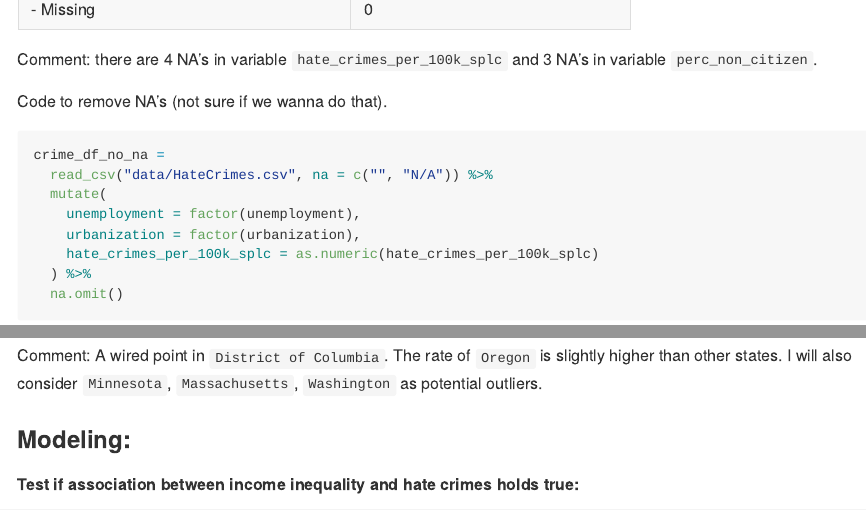
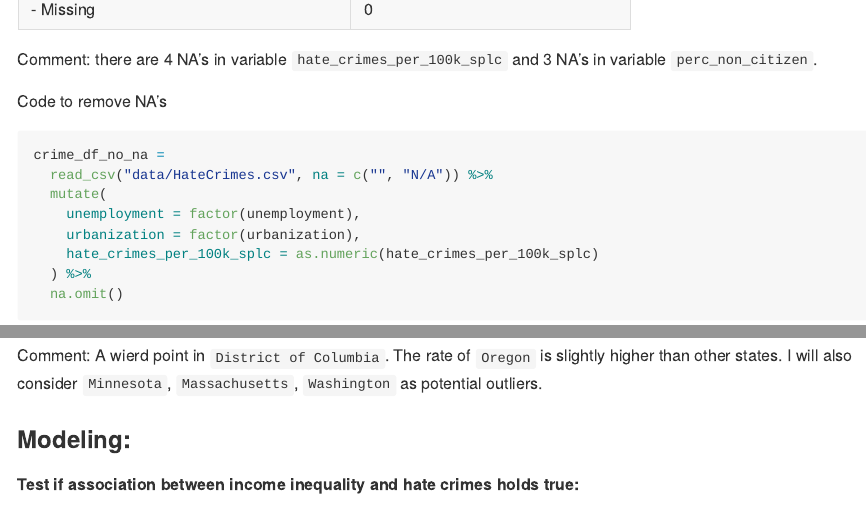
Before and after one commit to asingh100/methods_project, an R Markdown document (data_exploration.Rmd): the page in a window 1100 px wide, from 2380 px down, and a second part further down, joined at a grey line. The pictures show the output file data_exploration.md that the author committed with the source, drawn offline in the style of GitHub; long lines of code are wrapped.

Commit message:
Final commit

````diff
--- a/data_exploration.Rmd
+++ b/data_exploration.Rmd
@@ -70,7 +70,7 @@ summary(tab, title = "Descriptive Statistics: Hate Crime Data", text = T) %>%
 Comment: there are 4 NA's in variable `hate_crimes_per_100k_splc` and 3 NA's in variable `perc_non_citizen`.
 
 
-Code to remove NA's (not sure if we wanna do that).
+Code to remove NA's
 ```{r, message=FALSE, warning=FALSE}
 crime_df_no_na =
   read_csv("data/HateCrimes.csv", na = c("", "N/A")) %>%
@@ -135,7 +135,7 @@ crime_df_no_na %>%
   theme(axis.text.x = element_text(angle = 60, hjust = 1))
 ```
 
-Comment: A wired point in `District of Columbia`. The rate of `Oregon` is slightly higher than other states. I will also consider `Minnesota`, `Massachusetts`, `Washington` as potential outliers.
+Comment: A wierd point in `District of Columbia`. The rate of `Oregon` is slightly higher than other states. I will also consider `Minnesota`, `Massachusetts`, `Washington` as potential outliers.
 
 ### Modeling:
 
````
Also changed, not shown: data_exploration.md, data_exploration_files/figure-gfm/unnamed-chunk-11-1.png, data_exploration_files/figure-gfm/unnamed-chunk-11-2.png, data_exploration_files/figure-gfm/unnamed-chunk-11-3.png, data_exploration_files/figure-gfm/unnamed-chunk-11-4.png, data_exploration_files/figure-gfm/unnamed-chunk-12-1.png, data_exploration_files/figure-gfm/unnamed-chunk-12-2.png, data_exploration_files/figure-gfm/unnamed-chunk-12-3.png, data_exploration_files/figure-gfm/unnamed-chunk-12-4.png, data_exploration_files/figure-gfm/unnamed-chunk-15-1.png, data_exploration_files/figure-gfm/unnamed-chunk-15-2.png, data_exploration_files/figure-gfm/unnamed-chunk-15-3.png, data_exploration_files/figure-gfm/unnamed-chunk-15-4.png, data_exploration_files/figure-gfm/unnamed-chunk-16-1.png, 24 more files.
